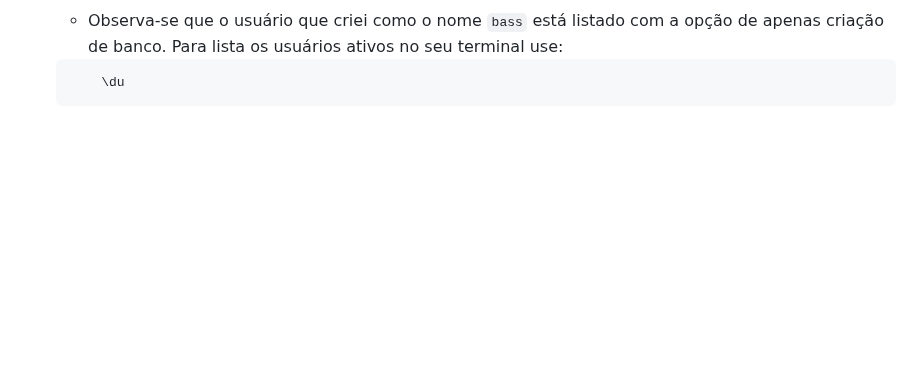
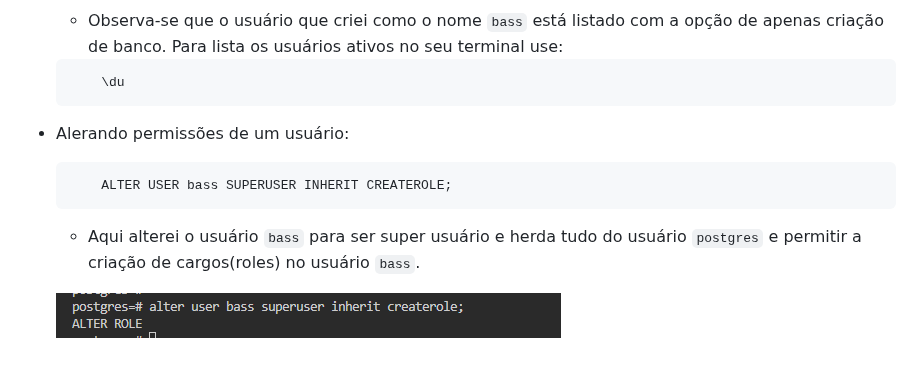
Before and after one commit to JhonataFerreira95/documention_Ruby, a Markdown page: Banco de dados SQL/Modelagem_BancoDeDados/README.md, the part around the change. Drawn GitHub-style; pictures changed too: Banco de dados SQL/Assets/alter_role.png (added); blank space fills up the shorter version.

Commit message:
criação de usuário

````diff
--- a/Banco de dados SQL/Modelagem_BancoDeDados/README.md
+++ b/Banco de dados SQL/Modelagem_BancoDeDados/README.md
@@ -1202,3 +1202,13 @@ CREATE TABLE IF NOT EXISTS isbn(
     ```psql
         \du
     ```
+
+- Alerando permissões de um usuário:
+
+    ```psql
+        ALTER USER bass SUPERUSER INHERIT CREATEROLE;
+    ```
+
+    - Aqui alterei o usuário `bass` para ser super usuário e herda tudo do usuário `postgres` e permitir a criação de cargos(roles) no usuário `bass`.
+
+    ![alter_role](../Assets/alter_role.png)
````
